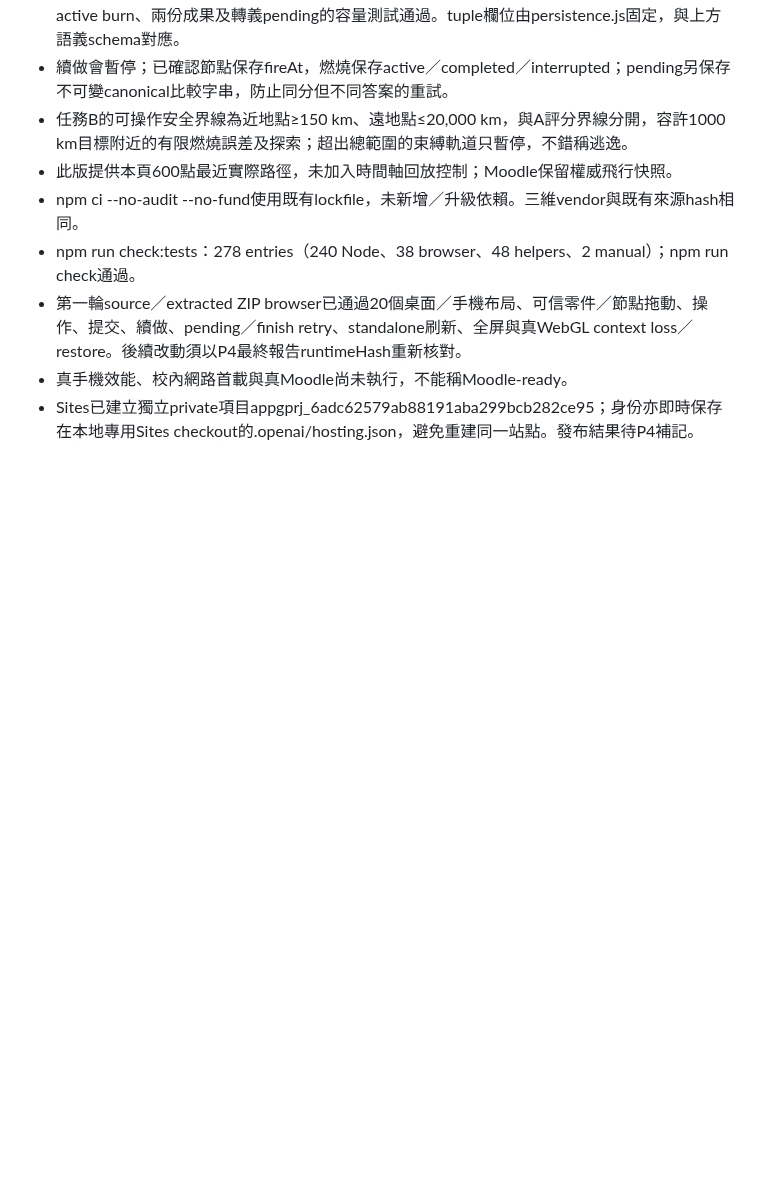
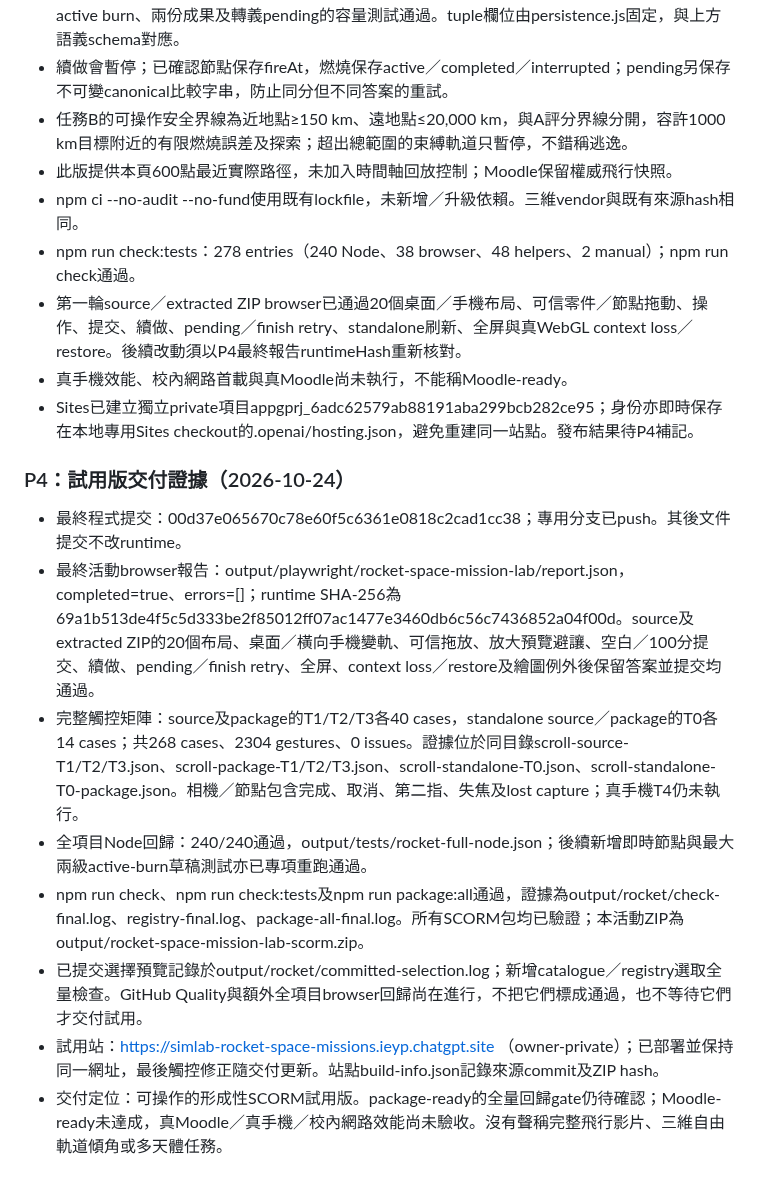
Before and after one commit to frenselw/simlab, a Markdown page: plans/40-rocket-space-mission-lab.md, the part around the change. GitHub-like rendering; blank space fills up the shorter version.

Commit message:
docs: record rocket trial deployment and verification evidence

```diff
--- a/plans/40-rocket-space-mission-lab.md
+++ b/plans/40-rocket-space-mission-lab.md
@@ -557,3 +557,14 @@ saveDraft在裝配完成動作、點火／關機／分級、暫停、node確認
 - 第一輪source／extracted ZIP browser已通過20個桌面／手機布局、可信零件／節點拖動、操作、提交、續做、pending／finish retry、standalone刷新、全屏與真WebGL context loss／restore。後續改動須以P4最終報告runtimeHash重新核對。
 - 真手機效能、校內網路首載與真Moodle尚未執行，不能稱Moodle-ready。
 - Sites已建立獨立private項目appgprj_6adc62579ab88191aba299bcb282ce95；身份亦即時保存在本地專用Sites checkout的.openai/hosting.json，避免重建同一站點。發布結果待P4補記。
+
+### P4：試用版交付證據（2026-10-24）
+
+- 最終程式提交：00d37e065670c78e60f5c6361e0818c2cad1cc38；專用分支已push。其後文件提交不改runtime。
+- 最終活動browser報告：output/playwright/rocket-space-mission-lab/report.json，completed=true、errors=[]；runtime SHA-256為69a1b513de4f5c5d333be2f85012ff07ac1477e3460db6c56c7436852a04f00d。source及extracted ZIP的20個布局、桌面／橫向手機變軌、可信拖放、放大預覽避讓、空白／100分提交、續做、pending／finish retry、全屏、context loss／restore及繪圖例外後保留答案並提交均通過。
+- 完整觸控矩陣：source及package的T1/T2/T3各40 cases，standalone source／package的T0各14 cases；共268 cases、2304 gestures、0 issues。證據位於同目錄scroll-source-T1/T2/T3.json、scroll-package-T1/T2/T3.json、scroll-standalone-T0.json、scroll-standalone-T0-package.json。相機／節點包含完成、取消、第二指、失焦及lost capture；真手機T4仍未執行。
+- 全項目Node回歸：240/240通過，output/tests/rocket-full-node.json；後續新增即時節點與最大兩級active-burn草稿測試亦已專項重跑通過。
+- npm run check、npm run check:tests及npm run package:all通過，證據為output/rocket/check-final.log、registry-final.log、package-all-final.log。所有SCORM包均已驗證；本活動ZIP為output/rocket-space-mission-lab-scorm.zip。
+- 已提交選擇預覽記錄於output/rocket/committed-selection.log；新增catalogue／registry選取全量檢查。GitHub Quality與額外全項目browser回歸尚在進行，不把它們標成通過，也不等待它們才交付試用。
+- 試用站：https://simlab-rocket-space-missions.ieyp.chatgpt.site （owner-private）；已部署並保持同一網址，最後觸控修正隨交付更新。站點build-info.json記錄來源commit及ZIP hash。
+- 交付定位：可操作的形成性SCORM試用版。package-ready的全量回歸gate仍待確認；Moodle-ready未達成，真Moodle／真手機／校內網路效能尚未驗收。沒有聲稱完整飛行影片、三維自由軌道傾角或多天體任務。
```
